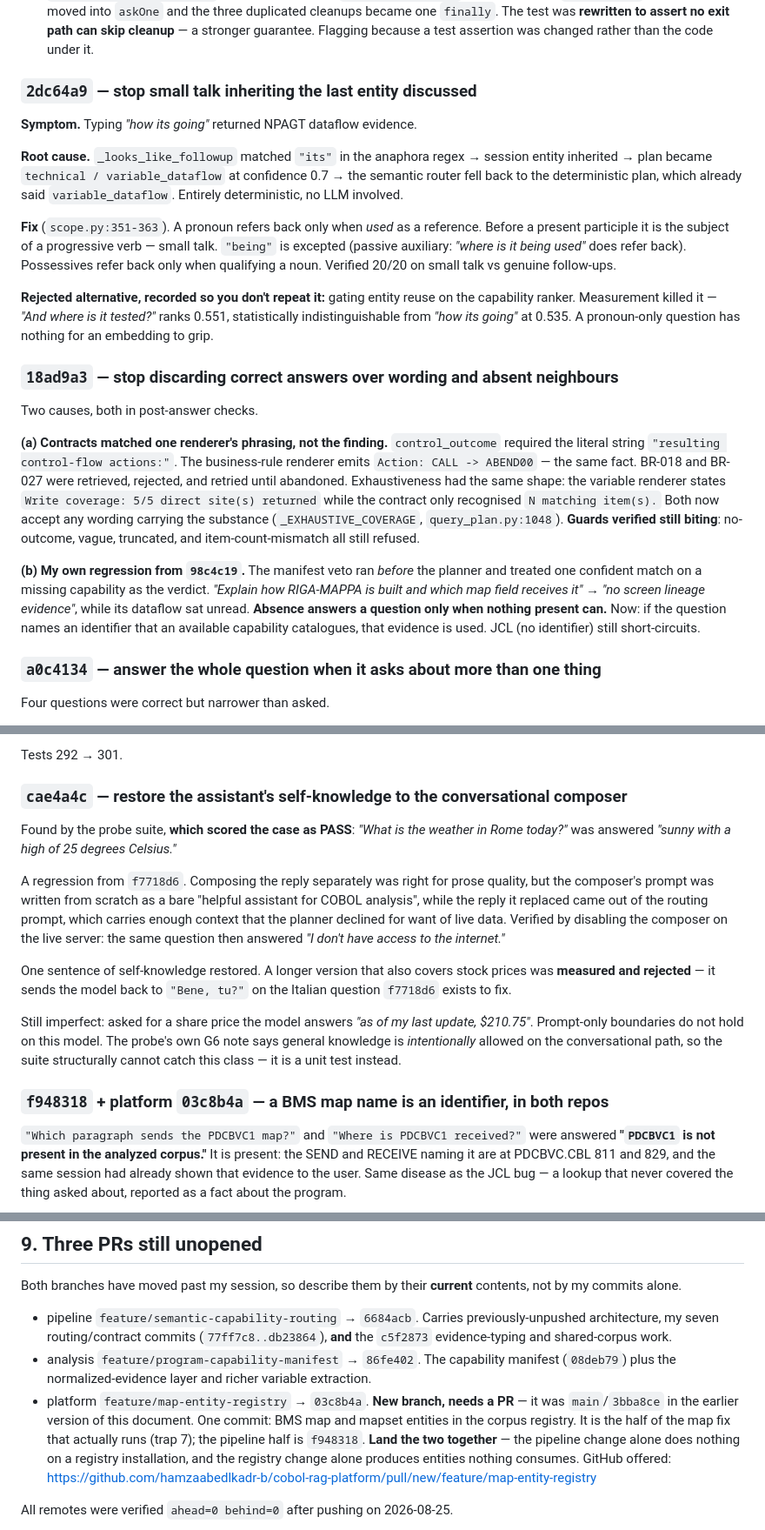
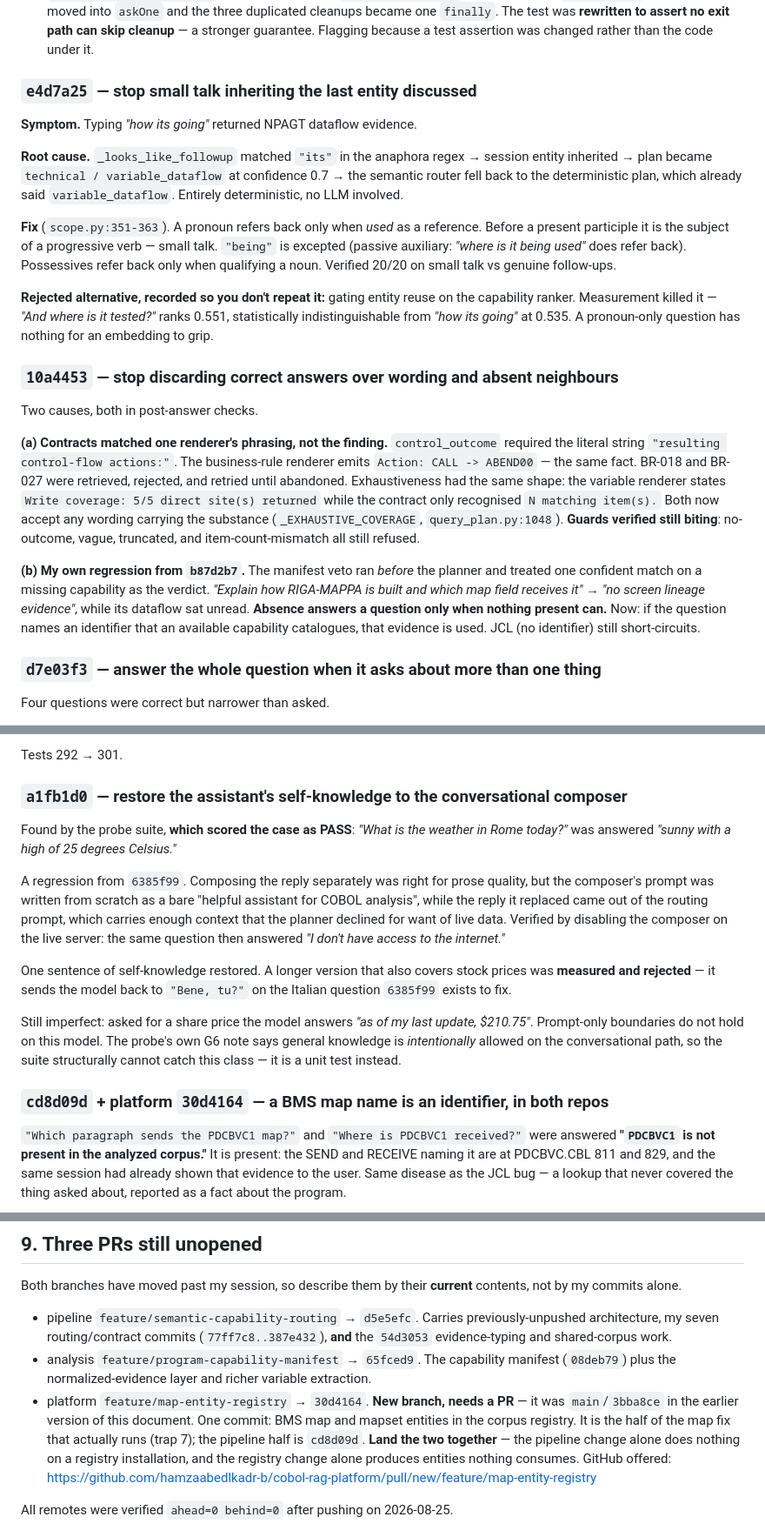
Before and after one commit to erminlilaj/cobol-rag-pipeline, a Markdown page: docs/HANDOFF_2026-08-25.md, 3 parts joined by grey strips. Shown at 87% size. GitHub-like rendering.

```diff
--- a/docs/HANDOFF_2026-08-25.md
+++ b/docs/HANDOFF_2026-08-25.md
@@ -224,7 +230,7 @@ User-requested feature. `ui/index.html`, `ui/app.js`, `ui/style.css`, plus `chat
   **rewritten to assert no exit path can skip cleanup** — a stronger guarantee. Flagging because a test
   assertion was changed rather than the code under it.
 
-### `2dc64a9` — stop small talk inheriting the last entity discussed
+### `e4d7a25` — stop small talk inheriting the last entity discussed
 
 **Symptom.** Typing *"how its going"* returned NPAGT dataflow evidence.
 
@@ -241,7 +247,7 @@ Verified 20/20 on small talk vs genuine follow-ups.
 Measurement killed it — *"And where is it tested?"* ranks 0.551, statistically indistinguishable from
 *"how its going"* at 0.535. A pronoun-only question has nothing for an embedding to grip.
 
-### `18ad9a3` — stop discarding correct answers over wording and absent neighbours
+### `10a4453` — stop discarding correct answers over wording and absent neighbours
 
 Two causes, both in post-answer checks.
 
@@ -253,13 +259,13 @@ retried until abandoned. Exhaustiveness had the same shape: the variable rendere
 Both now accept any wording carrying the substance (`_EXHAUSTIVE_COVERAGE`, `query_plan.py:1048`).
 **Guards verified still biting**: no-outcome, vague, truncated, and item-count-mismatch all still refused.
 
-**(b) My own regression from `98c4c19`.** The manifest veto ran *before* the planner and treated one
+**(b) My own regression from `b87d2b7`.** The manifest veto ran *before* the planner and treated one
 confident match on a missing capability as the verdict. *"Explain how RIGA-MAPPA is built and which map
 field receives it"* → *"no screen lineage evidence"*, while its dataflow sat unread. **Absence answers a
 question only when nothing present can.** Now: if the question names an identifier that an available
 capability catalogues, that evidence is used. JCL (no identifier) still short-circuits.
 
-### `a0c4134` — answer the whole question when it asks about more than one thing
+### `d7e03f3` — answer the whole question when it asks about more than one thing
 
 Four questions were correct but narrower than asked.
 
@@ -365,26 +371,26 @@ a four-command filter that would silently drop seven commands actually present.
 
 Tests 292 → 301.
 
-### `cae4a4c` — restore the assistant's self-knowledge to the conversational composer
+### `a1fb1d0` — restore the assistant's self-knowledge to the conversational composer
 
 Found by the probe suite, **which scored the case as PASS**: *"What is the weather in Rome today?"* was
 answered *"sunny with a high of 25 degrees Celsius."*
 
-A regression from `f7718d6`. Composing the reply separately was right for prose quality, but the composer's
+A regression from `6385f99`. Composing the reply separately was right for prose quality, but the composer's
 prompt was written from scratch as a bare "helpful assistant for COBOL analysis", while the reply it
 replaced came out of the routing prompt, which carries enough context that the planner declined for want of
 live data. Verified by disabling the composer on the live server: the same question then answered *"I don't
 have access to the internet."*
 
 One sentence of self-knowledge restored. A longer version that also covers stock prices was **measured and
-rejected** — it sends the model back to `"Bene, tu?"` on the Italian question `f7718d6` exists to fix.
+rejected** — it sends the model back to `"Bene, tu?"` on the Italian question `6385f99` exists to fix.
 
 Still imperfect: asked for a share price the model answers *"as of my last update, $210.75"*. Prompt-only
 boundaries do not hold on this model. The probe's own G6 note says general knowledge is *intentionally*
 allowed on the conversational path, so the suite structurally cannot catch this class — it is a unit test
 instead.
 
-### `f948318` + platform `03c8b4a` — a BMS map name is an identifier, in both repos
+### `cd8d09d` + platform `30d4164` — a BMS map name is an identifier, in both repos
 
 `"Which paragraph sends the PDCBVC1 map?"` and `"Where is PDCBVC1 received?"` were answered **"`PDCBVC1` is
 not present in the analyzed corpus."** It is present: the SEND and RECEIVE naming it are at PDCBVC.CBL 811
@@ -779,14 +785,14 @@ The framing that was accepted: **the LLM decides what you're asking; it never de
 Both branches have moved past my session, so describe them by their **current** contents, not by my commits
 alone.
 
-- pipeline `feature/semantic-capability-routing` → `6684acb`. Carries previously-unpushed architecture, my
-  seven routing/contract commits (`77ff7c8..db23864`), **and** the `c5f2873` evidence-typing and
+- pipeline `feature/semantic-capability-routing` → `d5e5efc`. Carries previously-unpushed architecture, my
+  seven routing/contract commits (`77ff7c8..387e432`), **and** the `54d3053` evidence-typing and
   shared-corpus work.
-- analysis `feature/program-capability-manifest` → `86fe402`. The capability manifest (`08deb79`) plus the
+- analysis `feature/program-capability-manifest` → `65fced9`. The capability manifest (`08deb79`) plus the
   normalized-evidence layer and richer variable extraction.
-- platform `feature/map-entity-registry` → `03c8b4a`. **New branch, needs a PR** — it was `main`/`3bba8ce`
+- platform `feature/map-entity-registry` → `30d4164`. **New branch, needs a PR** — it was `main`/`3bba8ce`
   in the earlier version of this document. One commit: BMS map and mapset entities in the corpus registry.
-  It is the half of the map fix that actually runs (trap 7); the pipeline half is `f948318`. **Land the two
+  It is the half of the map fix that actually runs (trap 7); the pipeline half is `cd8d09d`. **Land the two
   together** — the pipeline change alone does nothing on a registry installation, and the registry change
   alone produces entities nothing consumes.
   GitHub offered: https://github.com/hamzaabedlkadr-b/cobol-rag-platform/pull/new/feature/map-entity-registry
```
Also changed, not shown: other parts of docs/HANDOFF_2026-08-25.md (+43 -37 lines).
